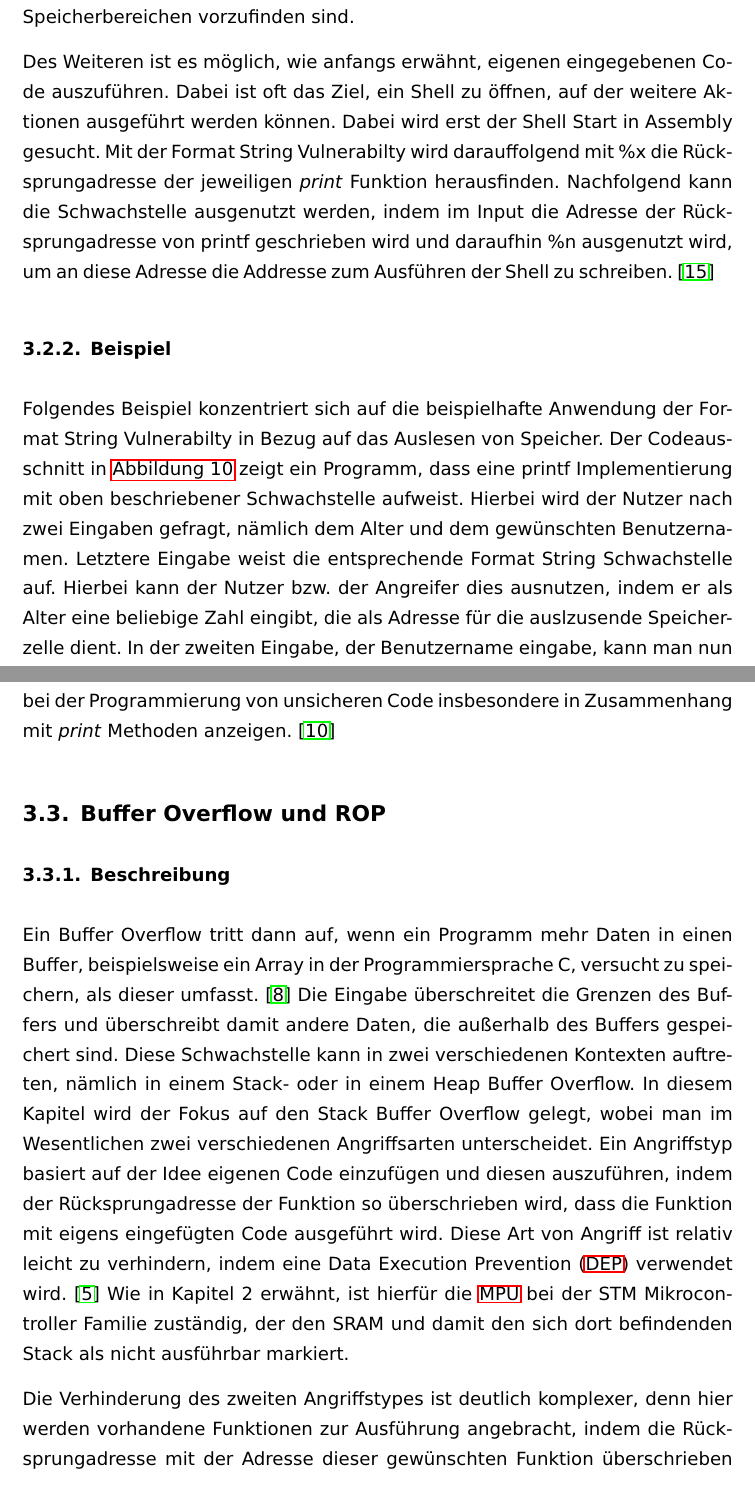
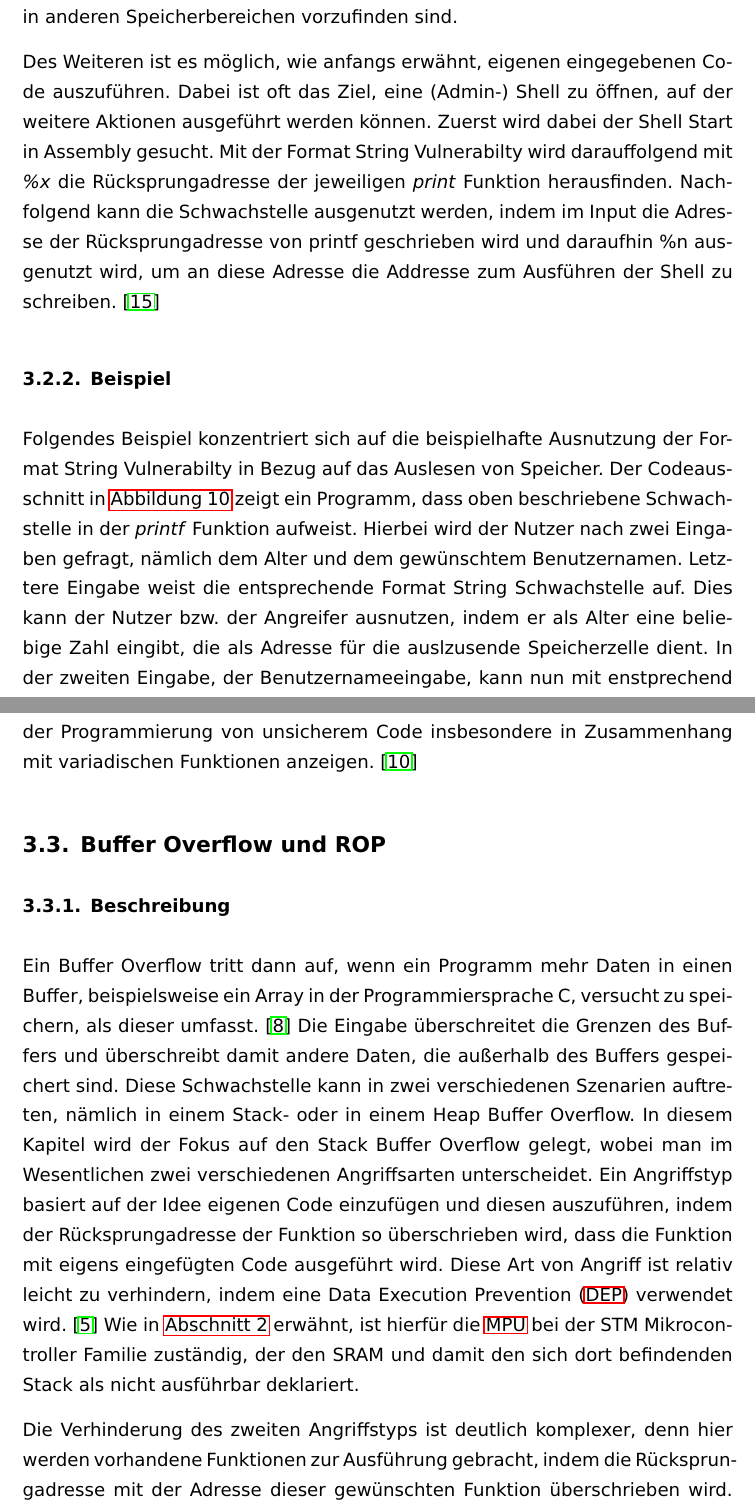
Before and after one commit to danielgruber99/CA_Studienarbeit, a LaTeX document (studienarbeit/studienarbeit.tex): two parts of pages 13 and 15 of 24, joined at a grey line, cut so that both start at the same text. The pictures show the PDF file studienarbeit/studienarbeit.pdf that the author committed with the source.

Commit message:
minor changes reg. reworking

```diff
--- a/studienarbeit/studienarbeit.tex
+++ b/studienarbeit/studienarbeit.tex
@@ -281,4 +281,3 @@ Alle vorgestellten Maßnahmen zielen darauf ab, Seitenkanalinformationen zu verf
 \subsection{Format String Vulnerabilty}
 \subsubsection{Beschreibung}
 Eine Format String Vulnerabilty tritt auf, wenn eine Benutzereingabe als Befehl interpretiert wird.
-Weitergeführt kann ein Angreifer dies ausnutzen, um Code auszuführen, den Stack auszulesen oder gezielt das Programm durch einen Segmentation Fault zum Absturz bringen.
@@ -313,7 +313,7 @@ Dazu können beipsielsweise Passwörter zählen, die im Arbeitsspeicher (RAM) od
 
 Des Weiteren ist es möglich, wie anfangs erwähnt, eigenen eingegebenen Code auszuführen. Dabei ist oft das Ziel,
-ein Shell zu öffnen, auf der weitere Aktionen ausgeführt werden können.
-Dabei wird erst der Shell Start in Assembly gesucht. Mit der Format String Vulnerabilty wird darauffolgend mit \%x die Rücksprungadresse
+eine (Admin-) Shell zu öffnen, auf der weitere Aktionen ausgeführt werden können.
+Zuerst wird dabei der Shell Start in Assembly gesucht. Mit der Format String Vulnerabilty wird darauffolgend mit \textit{\%x} die Rücksprungadresse
 der jeweiligen \textit{print} Funktion herausfinden. Nachfolgend kann die Schwachstelle ausgenutzt werden, indem im Input die Adresse der Rücksprungadresse von printf geschrieben wird
 und daraufhin \%n ausgenutzt wird, um an diese Adresse die Addresse zum Ausführen der Shell zu schreiben. \cite{Format String Exploits}
 % Anmkerung: Für C Programmierer ist derFehler offensichtlich und wird i.d.R. durch richtiges Programmieren kommplett ausgehebelt,
@@ -321,9 +321,9 @@ und daraufhin \%n ausgenutzt wird, um an diese Adresse die Addresse zum Ausführ
 % deswegen ist der Fehler nicht so trivial wie er auf dem ersten Blick erscheitn.
 
 \subsubsection{Beispiel}
-Folgendes Beispiel konzentriert sich auf die beispielhafte Anwendung der Format String Vulnerabilty in Bezug auf das Auslesen von Speicher.
+Folgendes Beispiel konzentriert sich auf die beispielhafte Ausnutzung der Format String Vulnerabilty in Bezug auf das Auslesen von Speicher.
 %Konkret soll hier der RAM ausgelesen werden, in welchen sich das Passwort nach erstmaligen Vergleich geladen wurde.
-Der Codeausschnitt in \autoref{fig:formatstringwriteextended} zeigt ein Programm, dass eine printf Implementierung mit oben beschriebener Schwachstelle aufweist.
+Der Codeausschnitt in \autoref{fig:formatstringwriteextended} zeigt ein Programm, dass oben beschriebene Schwachstelle in der \textit{printf} Funktion aufweist.
 \begin{figure}[ht!]
   \begin{center}
     \includegraphics[scale=0.8]{figures/CodeSnippets/CodeSnippet_formatstring_extended.png}
@@ -331,8 +331,6 @@ Der Codeausschnitt in \autoref{fig:formatstringwriteextended} zeigt ein Programm
     \label{fig:formatstringwriteextended}
   \end{center}
 \end{figure}
-Hierbei wird der Nutzer nach zwei Eingaben gefragt, nämlich dem Alter und dem gewünschten Benutzernamen.
+Hierbei wird der Nutzer nach zwei Eingaben gefragt, nämlich dem Alter und dem gewünschtem Benutzernamen.
 Letztere Eingabe weist die entsprechende Format String Schwachstelle auf.
-Hierbei kann der Nutzer bzw. der Angreifer dies ausnutzen, indem er als Alter eine beliebige Zahl eingibt, die als Adresse für die auslzusende Speicherzelle dient.
-In der zweiten Eingabe, der Benutzername eingabe, kann man nun mit enstprechend vielen \textit{\%d} und dann einem \textit{\%s}, welches sich genau an der Position des
-vorher gegebenen Alters eingibt. Beispielsweise kann die Eingabe dann wie folgt aussehen: \textit{\%d\%d\%s}.
+Dies kann der Nutzer bzw. der Angreifer ausnutzen, indem er als Alter eine beliebige Zahl eingibt, die als Adresse für die auslzusende Speicherzelle dient.
@@ -347,7 +347,7 @@ Weitere Schutzmaßnahmen in der Software könnten zudem noch sein, die Eingabe d
 derartige möglicherweise schadhafte Eingaben nicht zuzulassen.
 
 Des Weiteren gibt es Schutmaßnahmen, die in den Compilern implementiert sind, sodass die Compiler mindestens eine Warnung oder sogar einen Fehler
-bei der Programmierung von unsicheren Code insbesondere in Zusammenhang mit \textit{print} Methoden anzeigen. \cite{OWASP Format String Vuln.}
+bei der Programmierung von unsicherem Code insbesondere in Zusammenhang mit variadischen Funktionen anzeigen. \cite{OWASP Format String Vuln.}
 
 %%%%% BUFFER OVERFLOW (ROP)
 \subsection{Buffer Overflow und ROP}
@@ -355,13 +355,13 @@ bei der Programmierung von unsicheren Code insbesondere in Zusammenhang mit \tex
 Ein Buffer Overflow tritt dann auf, wenn ein Programm mehr Daten in einen Buffer, beispielsweise ein Array in der Programmiersprache C, versucht zu speichern, als
 dieser umfasst. \cite{OWASP Buffer Overflow}
 Die Eingabe überschreitet die Grenzen des Buffers und überschreibt damit andere Daten, die außerhalb des Buffers gespeichert sind.
-Diese Schwachstelle kann in zwei verschiedenen Kontexten auftreten, nämlich in einem Stack- oder in einem Heap Buffer Overflow.
+Diese Schwachstelle kann in zwei verschiedenen Szenarien auftreten, nämlich in einem Stack- oder in einem Heap Buffer Overflow.
 In diesem Kapitel wird der Fokus auf den Stack Buffer Overflow gelegt, wobei man im Wesentlichen zwei verschiedenen Angriffsarten unterscheidet.
 Ein Angriffstyp basiert auf der Idee eigenen Code einzufügen und diesen auszuführen, indem der Rücksprungadresse der Funktion so überschrieben wird, dass die Funktion
 mit eigens eingefügten Code ausgeführt wird. Diese Art von Angriff ist relativ leicht zu verhindern, indem eine \ac{dep} verwendet wird. \cite{IEEE Xplore ROP}
-Wie in Kapitel 2 erwähnt, ist hierfür die \ac{mpu} bei der STM Mikrocontroller Familie zuständig, der den SRAM und damit den sich dort befindenden Stack als nicht ausführbar markiert.
+Wie in \autoref{sec:VorstellungwichtigerRahmenbedinungen} erwähnt, ist hierfür die \ac{mpu} bei der STM Mikrocontroller Familie zuständig, der den SRAM und damit den sich dort befindenden Stack als nicht ausführbar deklariert.
 
-Die Verhinderung des zweiten Angriffstypes ist deutlich komplexer, denn hier werden vorhandene Funktionen zur Ausführung angebracht, indem die Rücksprungadresse mit der Adresse
+Die Verhinderung des zweiten Angriffstyps ist deutlich komplexer, denn hier werden vorhandene Funktionen zur Ausführung gebracht, indem die Rücksprungadresse mit der Adresse
 dieser gewünschten Funktion überschrieben wird. %% TODO: hier noch schreiben, dass diese vorhandenen Funkt. nicht in SRAM, deswegen bringt DEP/MPU nix?
 Dieser Angriffstyp ist als \ac{rop} Angriff bekannt, namensgebend durch die RETN Assembly Instruktion.
 Im folgenden Beispiel wird ein \ac{rop} Angriff mit Berücksichtigung der Eigenschaften des STM32 dargestellt.
```
Also changed, not shown: studienarbeit/studienarbeit.pdf, studienarbeit/studienarbeit.tex (13 more changed lines).
